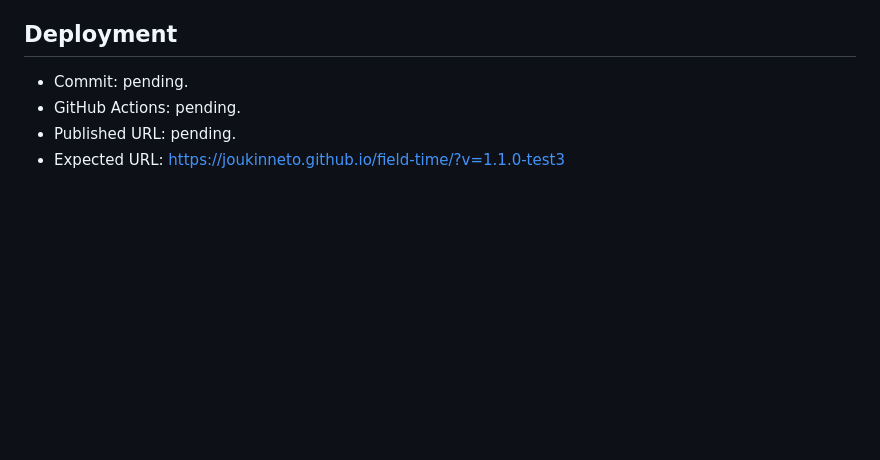
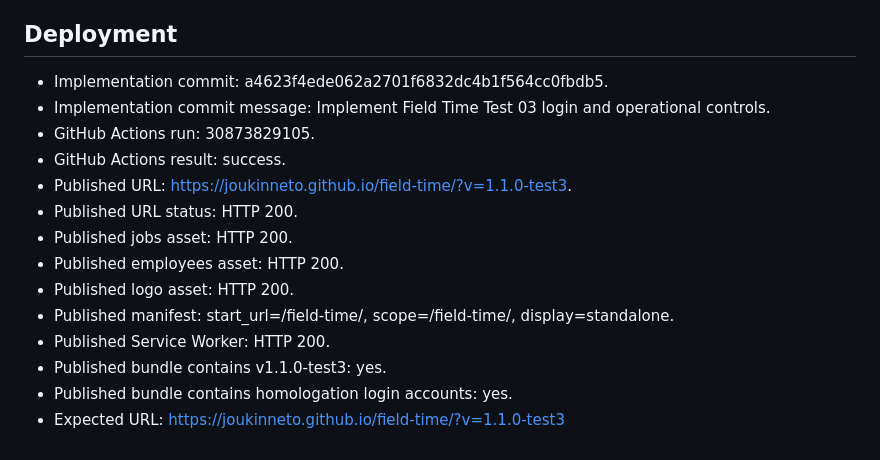
Before and after one commit to joukinneto/field-time, a Markdown page: FIELD_TIME_SPRINT_TEST_03_REPORT.md, the part around the change. GitHub-like rendering; blank space fills up the shorter version.

Commit message:
Update Field Time Test 03 deployment report

```diff
--- a/FIELD_TIME_SPRINT_TEST_03_REPORT.md
+++ b/FIELD_TIME_SPRINT_TEST_03_REPORT.md
@@ -122,7 +122,17 @@ Sprint Test 03 implemented a real local homologation login, removed the manual p
 
 ## Deployment
 
-- Commit: pending.
-- GitHub Actions: pending.
-- Published URL: pending.
+- Implementation commit: a4623f4ede062a2701f6832dc4b1f564cc0fbdb5.
+- Implementation commit message: Implement Field Time Test 03 login and operational controls.
+- GitHub Actions run: 30873829105.
+- GitHub Actions result: success.
+- Published URL: https://joukinneto.github.io/field-time/?v=1.1.0-test3.
+- Published URL status: HTTP 200.
+- Published jobs asset: HTTP 200.
+- Published employees asset: HTTP 200.
+- Published logo asset: HTTP 200.
+- Published manifest: start_url=/field-time/, scope=/field-time/, display=standalone.
+- Published Service Worker: HTTP 200.
+- Published bundle contains v1.1.0-test3: yes.
+- Published bundle contains homologation login accounts: yes.
 - Expected URL: https://joukinneto.github.io/field-time/?v=1.1.0-test3
```
